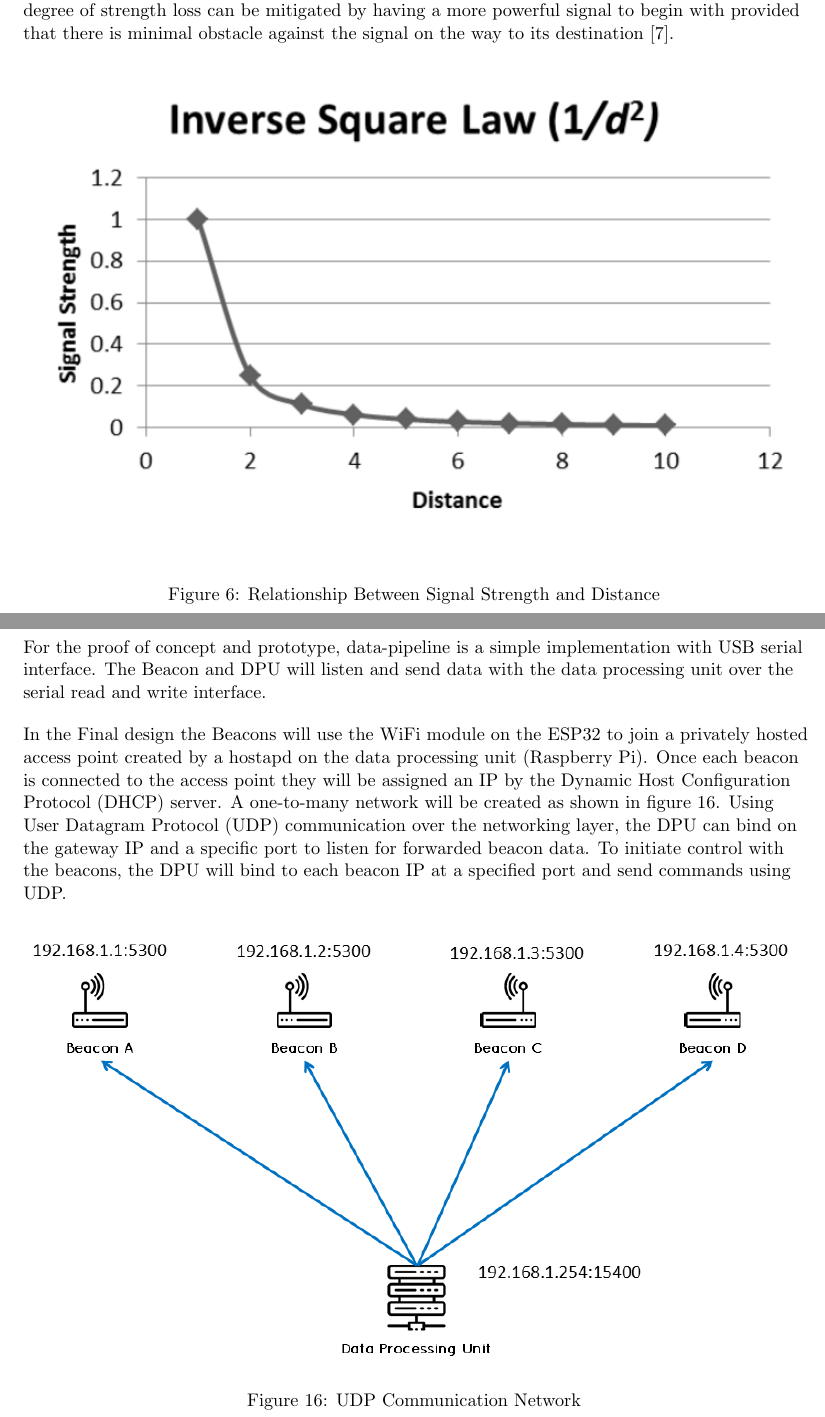
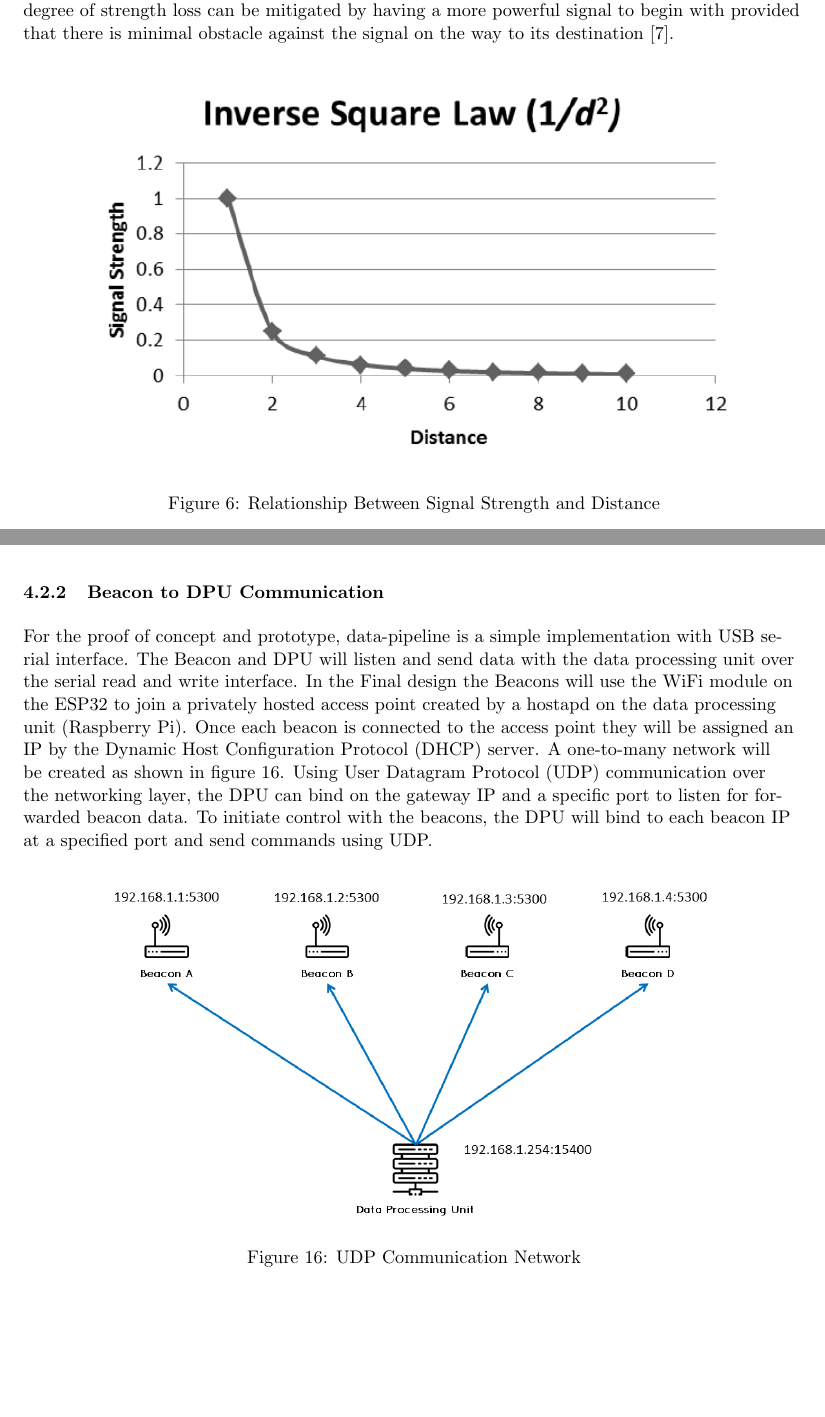
Before and after one commit to liuyal/Akriveia, a LaTeX document (_Design_Specification.tex, which reads 02_System_Overview.tex, 04_Hardware_Design.tex): two parts of pages 13 and 24 of 39 before the commit and two parts of pages 13 and 23 of 38 after it, joined at a grey line, cut so that both start at the same text, the shorter picture padded with empty space. Compiled offline with pdfLaTeX.

Commit message:
minor formating

```diff
--- a/02_System_Overview.tex
+++ b/02_System_Overview.tex
@@ -79,7 +79,7 @@ The amplitude represents the strength of an RF signal. The measure for amplitude
 \medskip
 \begin{figure}[H]
 \centering
-    \includegraphics[width=\linewidth]{./images/ISL.png}
+    \includegraphics[scale=0.75]{./images/ISL.png}
     \caption{Relationship Between Signal Strength and Distance}
     \label{isl}
 \end{figure}
--- a/04_Hardware_Design.tex
+++ b/04_Hardware_Design.tex
@@ -29,20 +29,15 @@ When system is under emergency mode, the beacons will attempt to establish a dat
 \subsubsection{Beacon to ID Tag Communication}
 \medskip
 Communication between a beacon and an ID tag is facilitated on the Physical (PHY) layer. The Physical layer is responsible for converting data into bits for transmission and converting received bits back into data.The logical connection formed between the two entities are the radio channels that are present in air. In the proof of concept phase, 2MHz wide BLE advertising channels 37, 38 and 39 with center frequencies at 2402MHz, 2426MHz and 2480MHz respectively can be used \ref{R4-2-3}. In the engineering prototype and final phase, 500MHz wide UWB channels 1, 2, 3 and 5 with center frequencies at 3494MHz, 3993MHz, 4492MHz and 6489MHz respectively can be used \ref{R4-2-2}. The radio channels will be used at full duplex to allow simultaneous transmission in both directions. Digital data such as RSSI measurements, ToF measurements and MAC address are encoded into analog signals by means of modulation to represent the data with continuously varying electromagnetic waves. Modulation in both BLE and UWB form pulses of analog signals prior to transmission \ref{R4-2-3}. The process of sending and receiving these analog signals are handled by the integrated chip antenna of the ESP32 and DWM1000 modules. Upon reception of the analog signals, the receiver's demodulator and decoder will reverse the work of the sender to retrieve the digital data.
-
-
-\pagebreak
+\medskip
 \subsubsection{Beacon to DPU Communication}
 \medskip
-For the proof of concept and prototype, data-pipeline is a simple implementation with USB serial interface. The Beacon and DPU  will listen and send data with the data processing unit over the serial read and write interface.
-
-\bigskip
-In the Final design the Beacons will use the WiFi module on the ESP32 to join a privately hosted access point created by a hostapd on the data processing unit (Raspberry Pi). Once each beacon is connected to the access point they will be assigned an IP by the Dynamic Host Configuration Protocol (DHCP) server. A one-to-many network will be created as shown in figure \ref{udp}. Using User Datagram Protocol (UDP) communication over the networking layer, the DPU can bind on the gateway IP and a specific port to listen for forwarded beacon data. To initiate control with the beacons, the DPU will bind to each beacon IP at a specified port and send commands using UDP.
+For the proof of concept and prototype, data-pipeline is a simple implementation with USB serial interface. The Beacon and DPU  will listen and send data with the data processing unit over the serial read and write interface. In the Final design the Beacons will use the WiFi module on the ESP32 to join a privately hosted access point created by a hostapd on the data processing unit (Raspberry Pi). Once each beacon is connected to the access point they will be assigned an IP by the Dynamic Host Configuration Protocol (DHCP) server. A one-to-many network will be created as shown in figure \ref{udp}. Using User Datagram Protocol (UDP) communication over the networking layer, the DPU can bind on the gateway IP and a specific port to listen for forwarded beacon data. To initiate control with the beacons, the DPU will bind to each beacon IP at a specified port and send commands using UDP.
 
 \medskip
 \begin{figure}[H]
 \centering
-    \includegraphics[scale=0.7]{./images/UDP.png}
+    \includegraphics[scale=0.55]{./images/UDP.png}
     \caption{UDP Communication Network}
     \label{udp}
 \end{figure}
```
Also changed, not shown: _Design_Specification.tex (+1 -1 lines).
